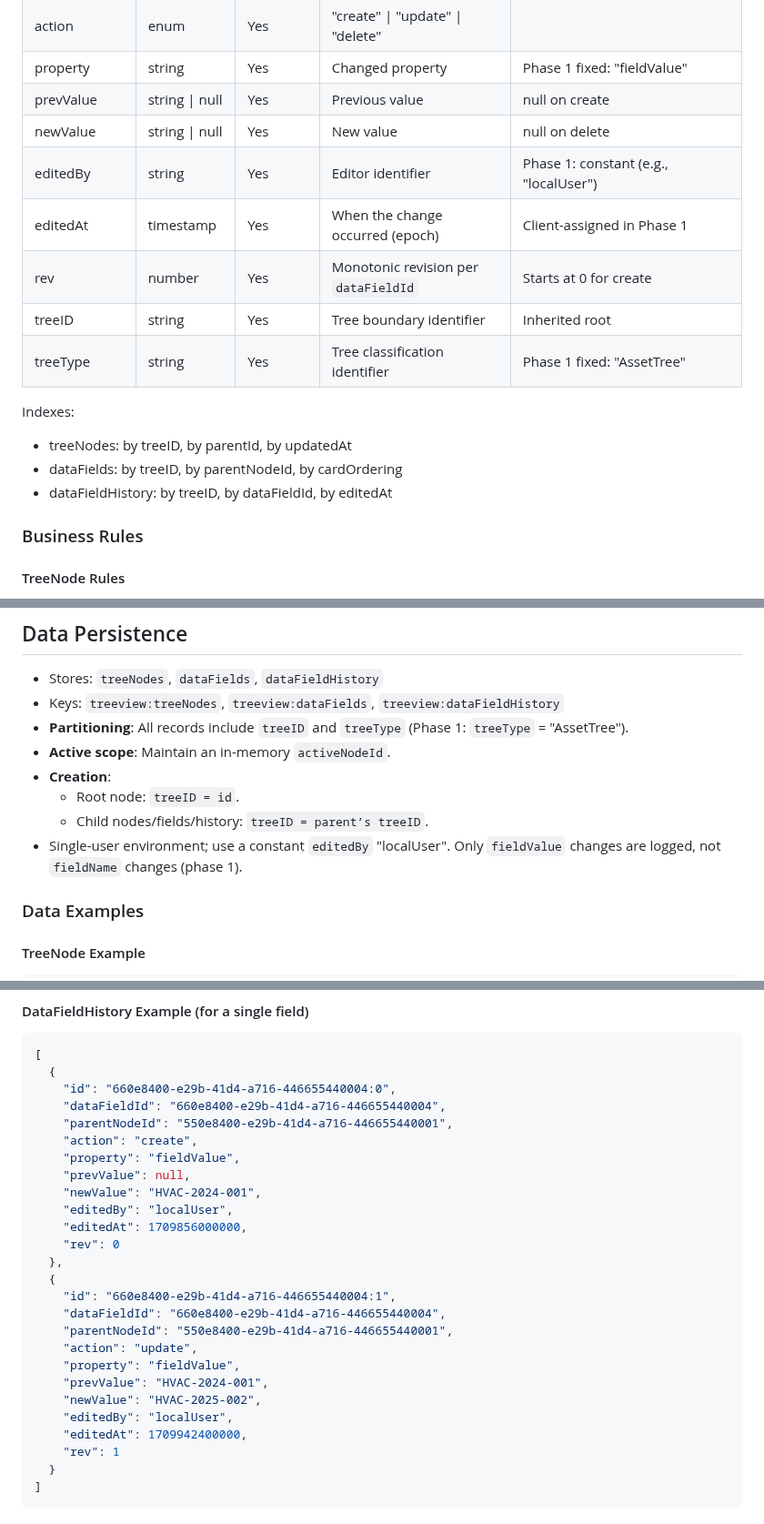
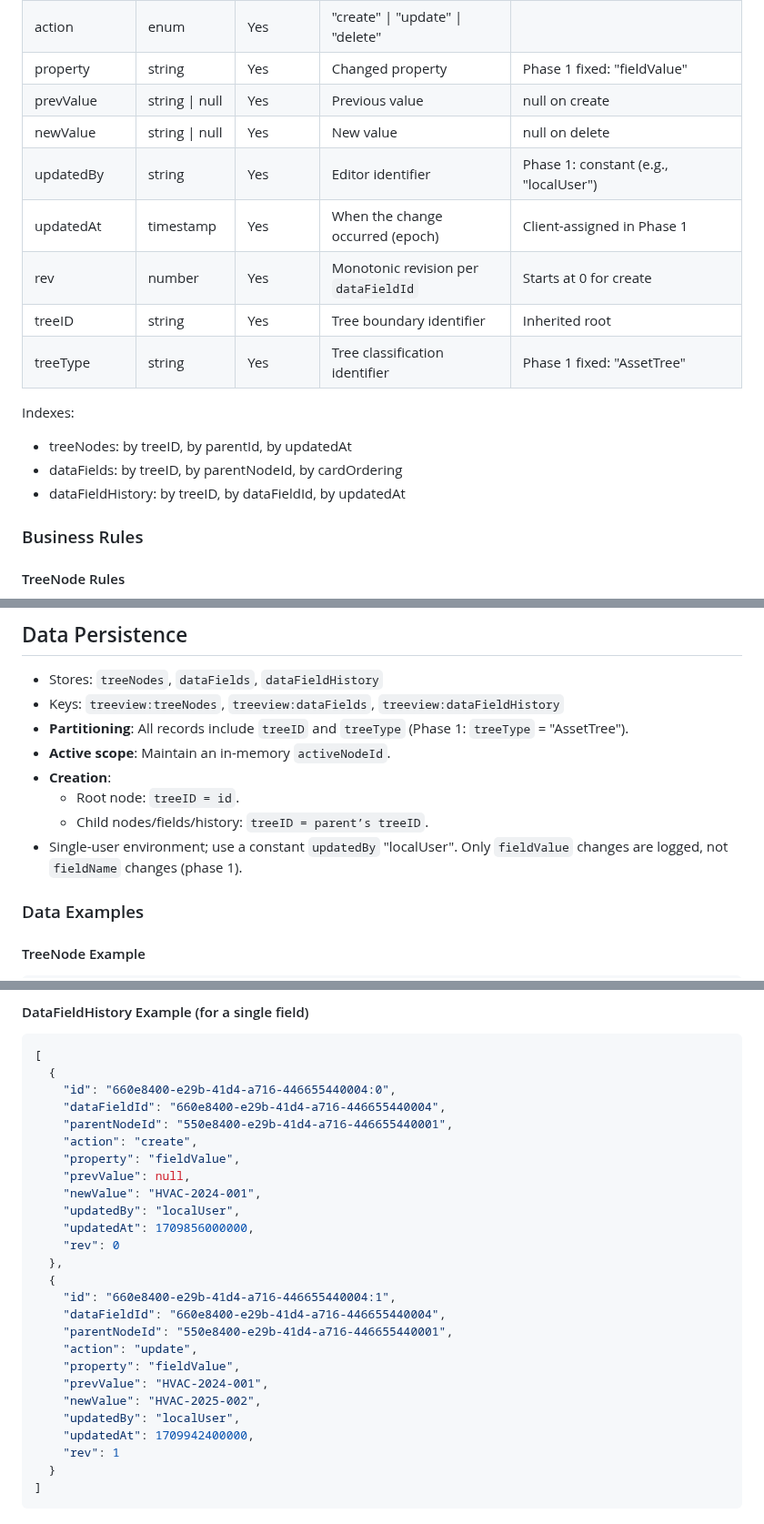
Before and after one commit to blarvin/complete-maintenance-management, a Markdown page: SPECIFICATION.md, 3 parts joined by grey strips. Shown at 91% size. Rendered like a GitHub page.

Commit message:
changed all `editedBy` to `updatedBy`

```diff
--- a/SPECIFICATION.md
+++ b/SPECIFICATION.md
@@ -197,8 +197,8 @@ The system uses a hierarchical tree structure with two primary entities:
 | property | string | Yes | Changed property | Phase 1 fixed: "fieldValue" |
 | prevValue | string \| null | Yes | Previous value | null on create |
 | newValue | string \| null | Yes | New value | null on delete |
-| editedBy | string | Yes | Editor identifier | Phase 1: constant (e.g., "localUser") |
-| editedAt | timestamp | Yes | When the change occurred (epoch) | Client-assigned in Phase 1 |
+| updatedBy | string | Yes | Editor identifier | Phase 1: constant (e.g., "localUser") |
+| updatedAt | timestamp | Yes | When the change occurred (epoch) | Client-assigned in Phase 1 |
 | rev | number | Yes | Monotonic revision per `dataFieldId` | Starts at 0 for create |
 | treeID | string | Yes      | Tree boundary identifier      | Inherited root |
 | treeType | string | Yes | Tree classification identifier | Phase 1 fixed: "AssetTree" |
@@ -206,7 +206,7 @@ The system uses a hierarchical tree structure with two primary entities:
 Indexes:
 - treeNodes: by treeID, by parentId, by updatedAt
 - dataFields: by treeID, by parentNodeId, by cardOrdering
-- dataFieldHistory: by treeID, by dataFieldId, by editedAt
+- dataFieldHistory: by treeID, by dataFieldId, by updatedAt
 
 ### Business Rules
 
@@ -228,7 +228,7 @@ Indexes:
 - **Creation**:
   - Root node: `treeID = id`.
   - Child nodes/fields/history: `treeID = parent’s treeID`.
-- Single-user environment; use a constant `editedBy` "localUser". Only `fieldValue` changes are logged, not `fieldName` changes (phase 1).
+- Single-user environment; use a constant `updatedBy` "localUser". Only `fieldValue` changes are logged, not `fieldName` changes (phase 1).
 
 ### Data Examples
 
@@ -289,8 +289,8 @@ Indexes:
     "property": "fieldValue",
     "prevValue": null,
     "newValue": "HVAC-2024-001",
-    "editedBy": "localUser",
-    "editedAt": 1709856000000,
+    "updatedBy": "localUser",
+    "updatedAt": 1709856000000,
     "rev": 0
   },
   {
@@ -301,8 +301,8 @@ Indexes:
     "property": "fieldValue",
     "prevValue": "HVAC-2024-001",
     "newValue": "HVAC-2025-002",
-    "editedBy": "localUser",
-    "editedAt": 1709942400000,
+    "updatedBy": "localUser",
+    "updatedAt": 1709942400000,
     "rev": 1
   }
 ]
```
Also changed, not shown: LATER.md (+2 -2 lines).
